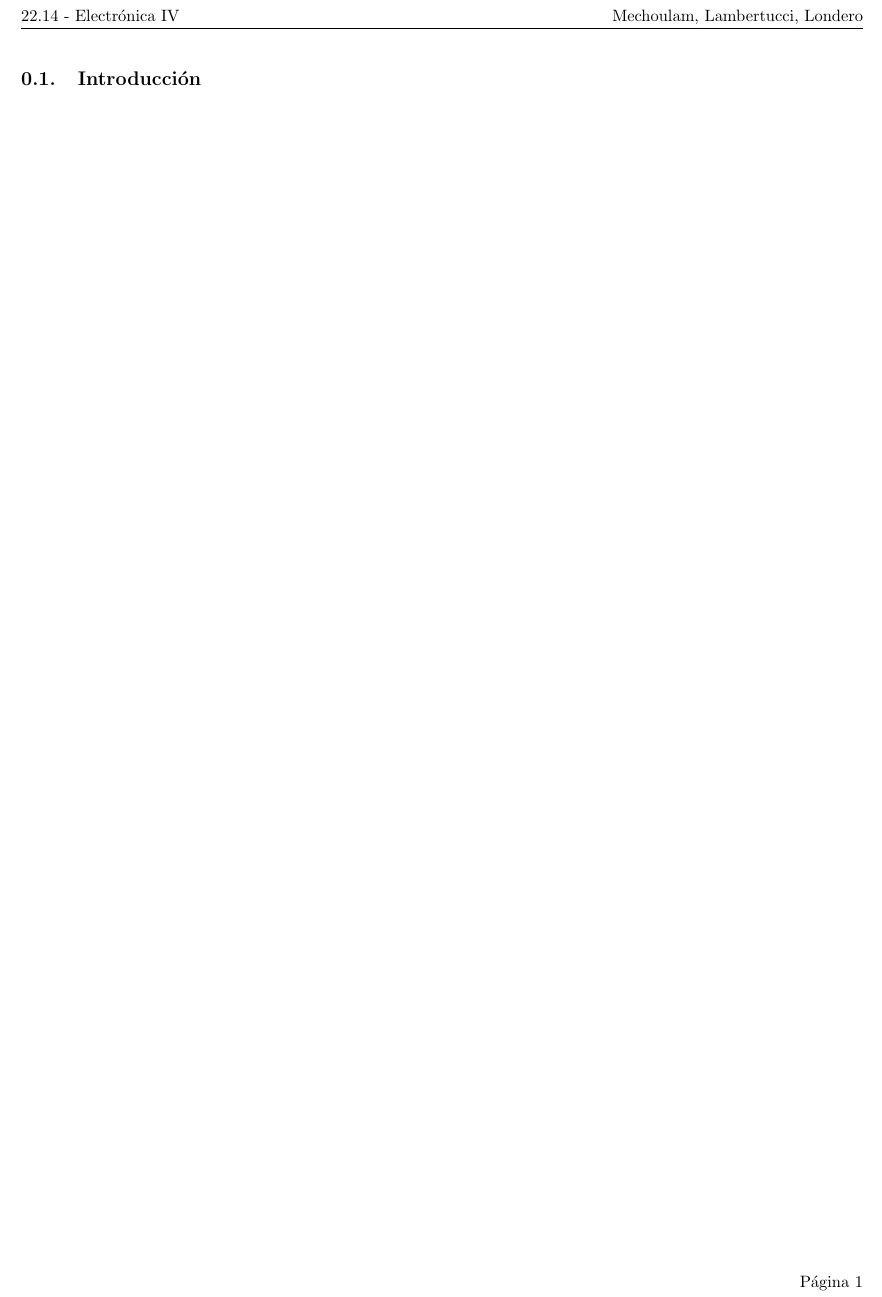
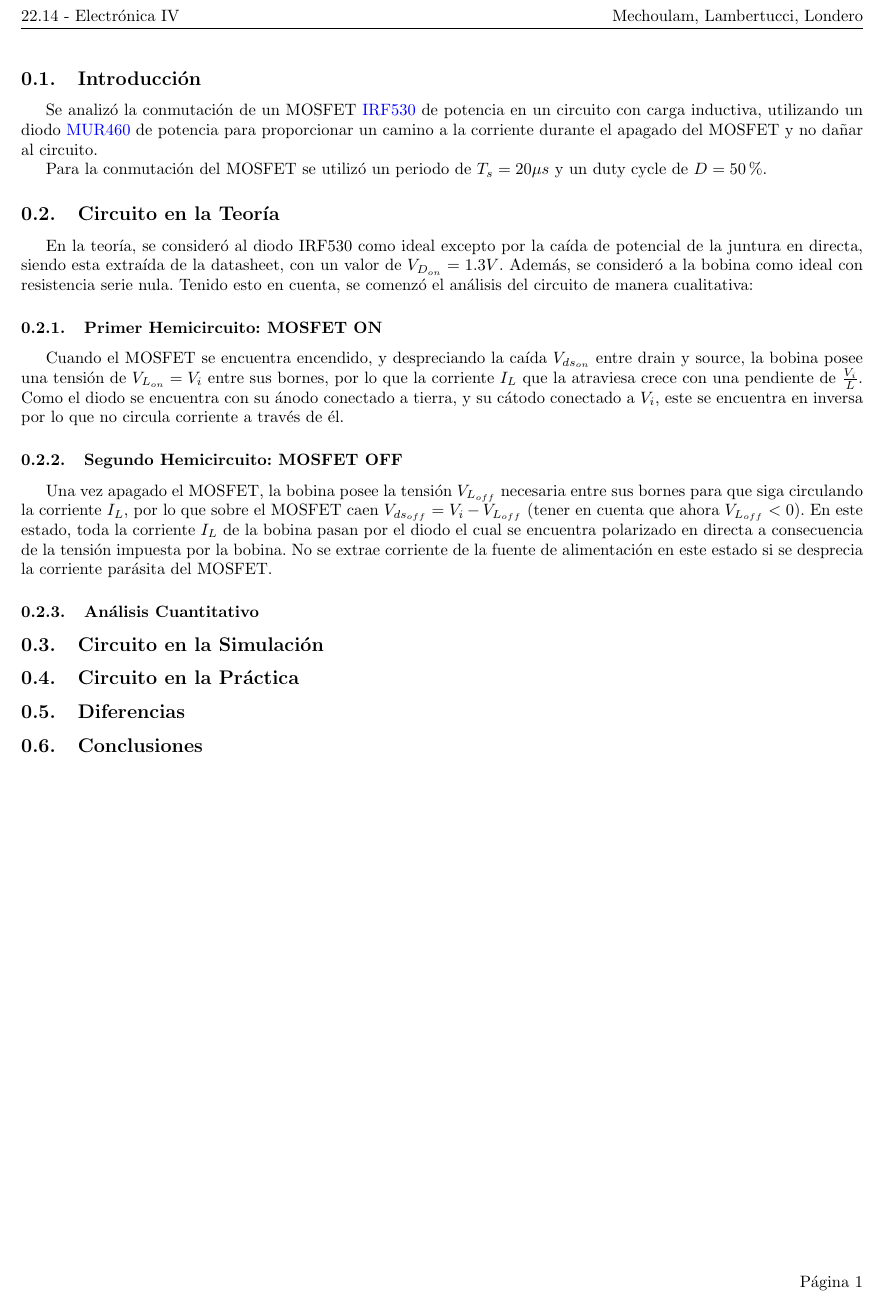
Before and after one commit to tlondero/Electro-4, a LaTeX document (TP1/Tex/Ejercicio-1/Ejercicio-1.tex): part of the page, cut so that both start at the same text. Compiled offline with pdfLaTeX.

Commit message:
Comenzado informe Tp1

```diff
--- a/TP1/Tex/Ejercicio-1/Ejercicio-1.tex
+++ b/TP1/Tex/Ejercicio-1/Ejercicio-1.tex
@@ -4,4 +4,35 @@
 
 \subsection{Introducción}
 
+Se analizó la conmutación de un MOSFET \href{https://www.vishay.com/docs/91019/91019.pdf}{IRF530} de potencia en un circuito con carga inductiva, utilizando un diodo \href{https://www.onsemi.com/pdf/datasheet/mur420-d.pdf}{MUR460} de potencia para proporcionar un camino a la corriente durante el apagado del MOSFET y no dañar al circuito.
+
+%Aca puede ir la foto del circuito
+
+Para la conmutación del MOSFET se utilizó un periodo de $T_s = 20 \mu s$ y un duty cycle de $D = 50 \%$.
+
+\subsection{Circuito en la Teoría}
+
+En la teoría, se consideró al diodo IRF530 como ideal excepto por la caída de potencial de la juntura en directa, siendo esta extraída de la datasheet, con un valor de $V_{D_{on}} = 1.3V$. Además, se consideró a la bobina como ideal con resistencia serie nula.
+Tenido esto en cuenta, se comenzó el análisis del circuito de manera cualitativa:
+
+\subsubsection{Primer Hemicircuito: MOSFET ON}
+
+Cuando el MOSFET se encuentra encendido, y despreciando la caída $V_{ds_{on}}$ entre drain y source, la bobina posee una tensión de $V_{L_{on}} = V_i$ entre sus bornes, por lo que la corriente $I_L$ que la atraviesa crece con una pendiente de $\frac{V_i}{L}$. Como el diodo se encuentra con su ánodo conectado a tierra, y su cátodo conectado a $V_i$, este se encuentra en inversa por lo que no circula corriente a través de él.
+
+\subsubsection{Segundo Hemicircuito: MOSFET OFF}
+
+Una vez apagado el MOSFET, la bobina posee la tensión $V_{L_{off}}$ necesaria entre sus bornes para que siga circulando la corriente $I_L$, por lo que sobre el MOSFET caen $V_{ds_{off}} = V_i - V_{L_{off}}$ (tener en cuenta que ahora $V_{L_{off}} < 0$). En este estado, toda la corriente $I_L$ de la bobina pasan por el diodo el cual se encuentra polarizado en directa a consecuencia de la tensión impuesta por la bobina. No se extrae corriente de la fuente de alimentación en este estado si se desprecia la corriente parásita del MOSFET.
+
+\subsubsection{Análisis Cuantitativo}
+
+
+
+\subsection{Circuito en la Simulación}
+
+\subsection{Circuito en la Práctica}
+
+\subsection{Diferencias}
+
+\subsection{Conclusiones}
+
 \end{document}
```
Also changed, not shown: TP1/Tex/Ejercicio-1/Ejercicio-1.pdf (added).
